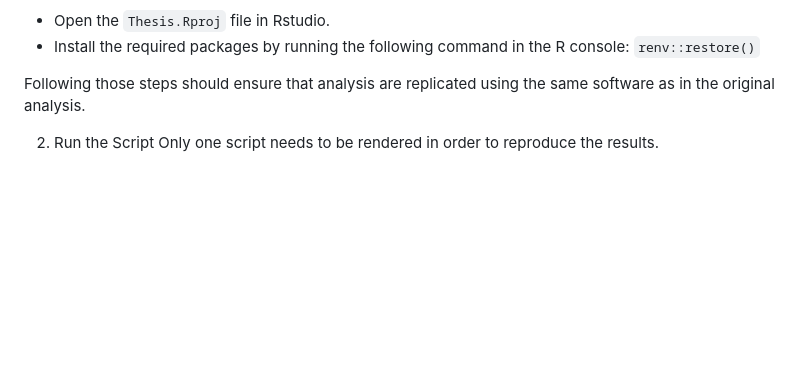
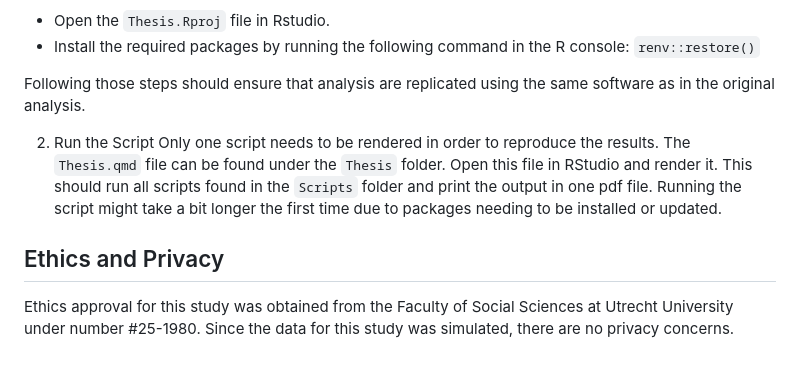
Before and after one commit to AJV304/Thesis, a Markdown page: README.md, the part around the change. Rendered like a GitHub page; blank space fills up the shorter version.

```diff
--- a/README.md
+++ b/README.md
@@ -67,4 +67,7 @@ To make sure you are working with the same version of R and packages you can rep
 Following those steps should ensure that analysis are replicated using the same software as in the original analysis.
 
 2. Run the Script
-Only one script needs to be rendered in order to reproduce the results.
+Only one script needs to be rendered in order to reproduce the results. The `Thesis.qmd` file can be found under the `Thesis` folder. Open this file in RStudio and render it. This should run all scripts found in the `Scripts` folder and print the output in one pdf file. Running the script might take a bit longer the first time due to packages needing to be installed or updated.
+
+## Ethics and Privacy
+Ethics approval for this study was obtained from the Faculty of Social Sciences at Utrecht University under number #25-1980. Since the data for this study was simulated, there are no privacy concerns.
```
